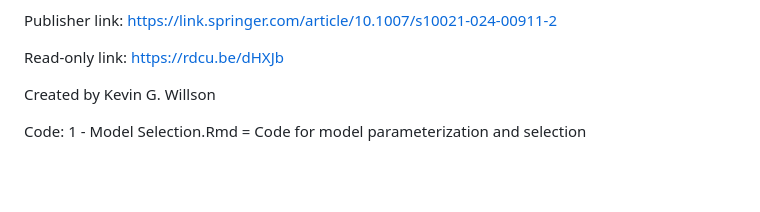
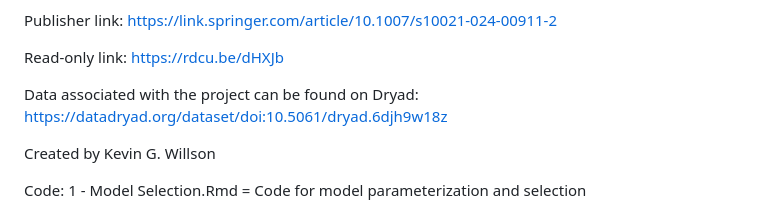
Before and after one commit to kevin-willson/Chapter-1, a Markdown page: README.md, the part around the change. Drawn GitHub-style; blank space fills up the shorter version.

```diff
--- a/README.md
+++ b/README.md
@@ -3,6 +3,8 @@ Data and Code for "Abiotic factors modify ponderosa pine regeneration outcomes a
 Publisher link: https://link.springer.com/article/10.1007/s10021-024-00911-2
 
 Read-only link: https://rdcu.be/dHXJb
+
+Data associated with the project can be found on Dryad: https://datadryad.org/dataset/doi:10.5061/dryad.6djh9w18z
 
 Created by Kevin G. Willson
 
```
